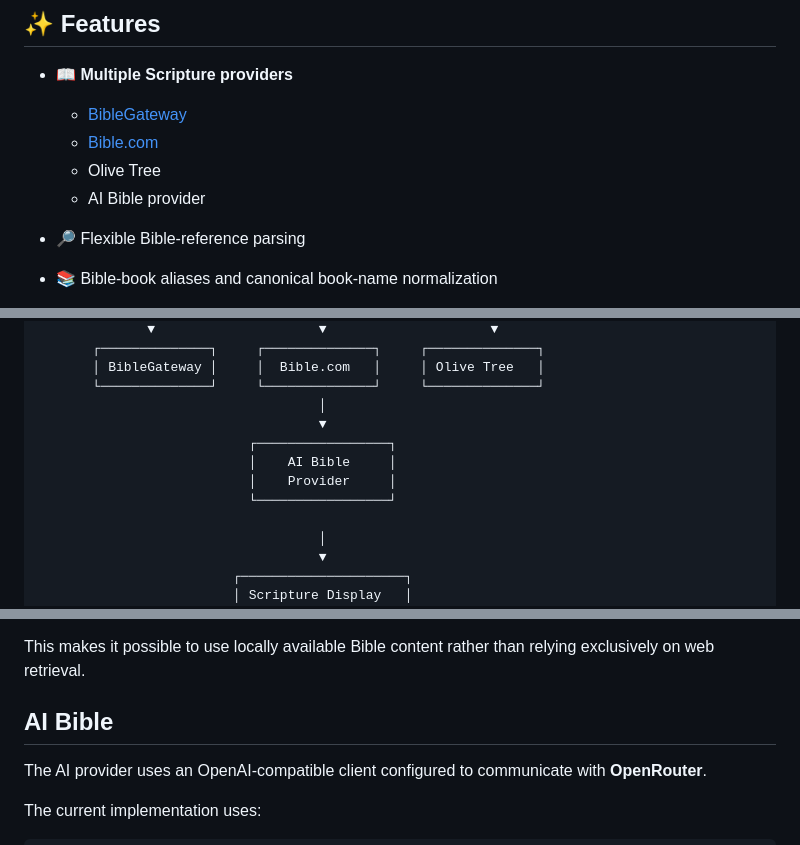
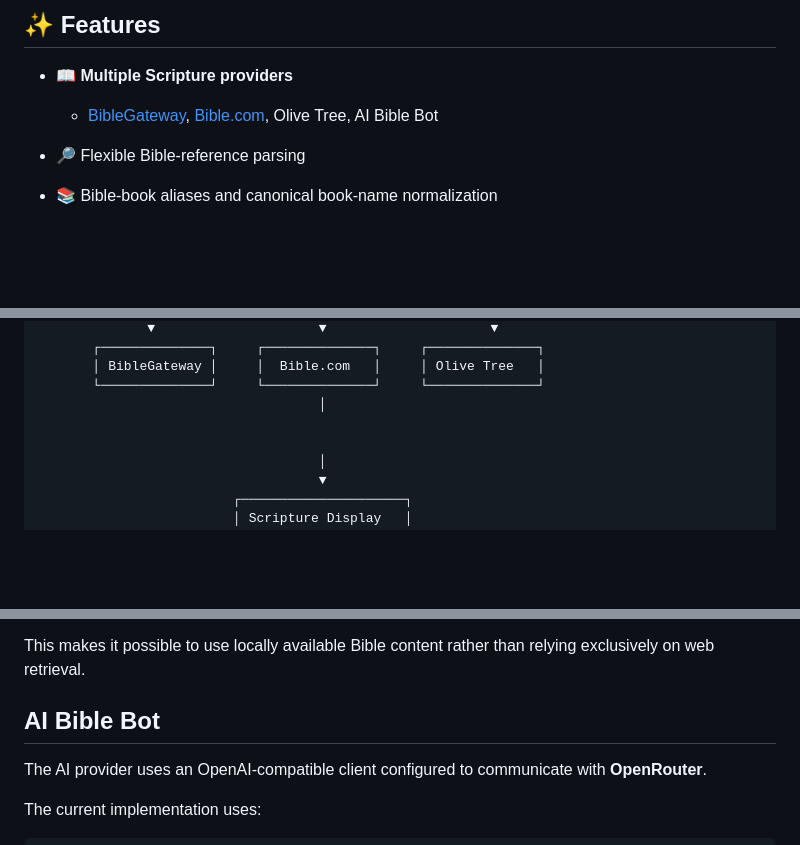
Before and after one commit to bawfeh/scripture-overlay, a Markdown page: README.md, 3 parts joined by grey strips. Drawn GitHub-style; blank space fills up the shorter version.

Commit message:
Revise features and AI Bible provider details
Consolidate scripture provider listings and update AI Bible section.

```diff
--- a/README.md
+++ b/README.md
@@ -10,10 +10,7 @@ The application can be run directly with Python or as a **Docker container**.
 
 * 📖 **Multiple Scripture providers**
 
-  * [BibleGateway](https://www.biblegateway.com/)
-  * [Bible.com](https://www.bible.com/)
-  * Olive Tree
-  * AI Bible provider
+  * [BibleGateway](https://www.biblegateway.com/), [Bible.com](https://www.bible.com/), Olive Tree, AI Bible Bot
 * 🔎 Flexible Bible-reference parsing
 * 📚 Bible-book aliases and canonical book-name normalization
 * 🎛️ Improved Scripture selection interface
@@ -69,11 +66,7 @@ The application separates Scripture retrieval from the presentation layer throug
        │ BibleGateway │     │  Bible.com   │     │ Olive Tree   │
        └──────────────┘     └──────────────┘     └──────────────┘
                                     │
-                                    ▼
-                           ┌─────────────────┐
-                           │    AI Bible     │
-                           │    Provider     │
-                           └─────────────────┘
+
 
                                     │
                                     ▼
@@ -124,7 +117,7 @@ The Olive Tree provider allows Scripture to be retrieved from an installed/local
 
 This makes it possible to use locally available Bible content rather than relying exclusively on web retrieval.
 
-## AI Bible
+## AI Bible Bot
 
 The AI provider uses an OpenAI-compatible client configured to communicate with **OpenRouter**.
 
```
